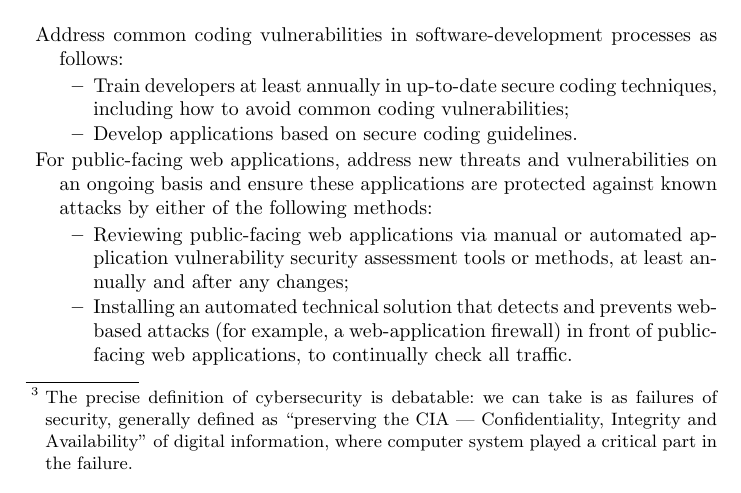
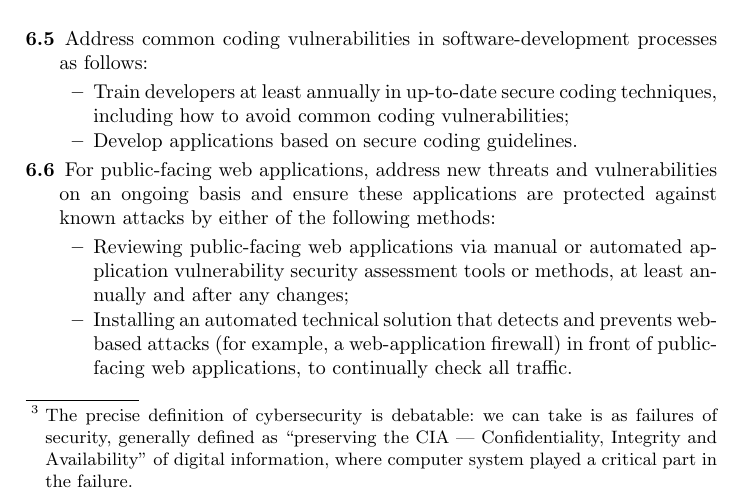
Before and after one commit to tomcrick/FMFun2019, a LaTeX thesis (fmfun2019.tex): part of page 2 of 9, cut so that both start at the same text. Compiled offline with pdfLaTeX.

```diff
--- a/fmfun2019.tex
+++ b/fmfun2019.tex
@@ -86,12 +87,12 @@
 Though attributing causes at scale is difficult, a well-known textbook \cite{McGraw2006} claims that about 50\% of security breaches are caused by coding errors. Hence it behoves security practitioners to look seriously at coding errors, while recognising that this is only one facet of the problem. This is taken up by the Payments Card Industry in \cite{PCI2018b}, essentially the only world-wide mandatory security standard, in two requirements.
 
 \begin{description}
-\item Address common coding vulnerabilities in software-development processes as follows:
+\item[6.5] Address common coding vulnerabilities in software-development processes as follows:
 \begin{itemize}
 \item Train developers at least annually in up-to-date secure coding techniques, including how to avoid common coding vulnerabilities;
 \item Develop applications based on secure coding guidelines.
 \end{itemize}
-\item For public-facing web applications, address new threats and vulnerabilities on an ongoing basis and ensure these applications are protected against known attacks by either of the following methods:
+\item[6.6] For public-facing web applications, address new threats and vulnerabilities on an ongoing basis and ensure these applications are protected against known attacks by either of the following methods:
 \begin{itemize}
 \item Reviewing public-facing web applications via manual or automated application vulnerability security assessment tools or methods, at least annually and after any changes;
 %Note: This assessment is not the same as the vulnerability scans performed for Requirement 11.2.
```
Also changed, not shown: fmfun2019.tex (6 more changed lines).
